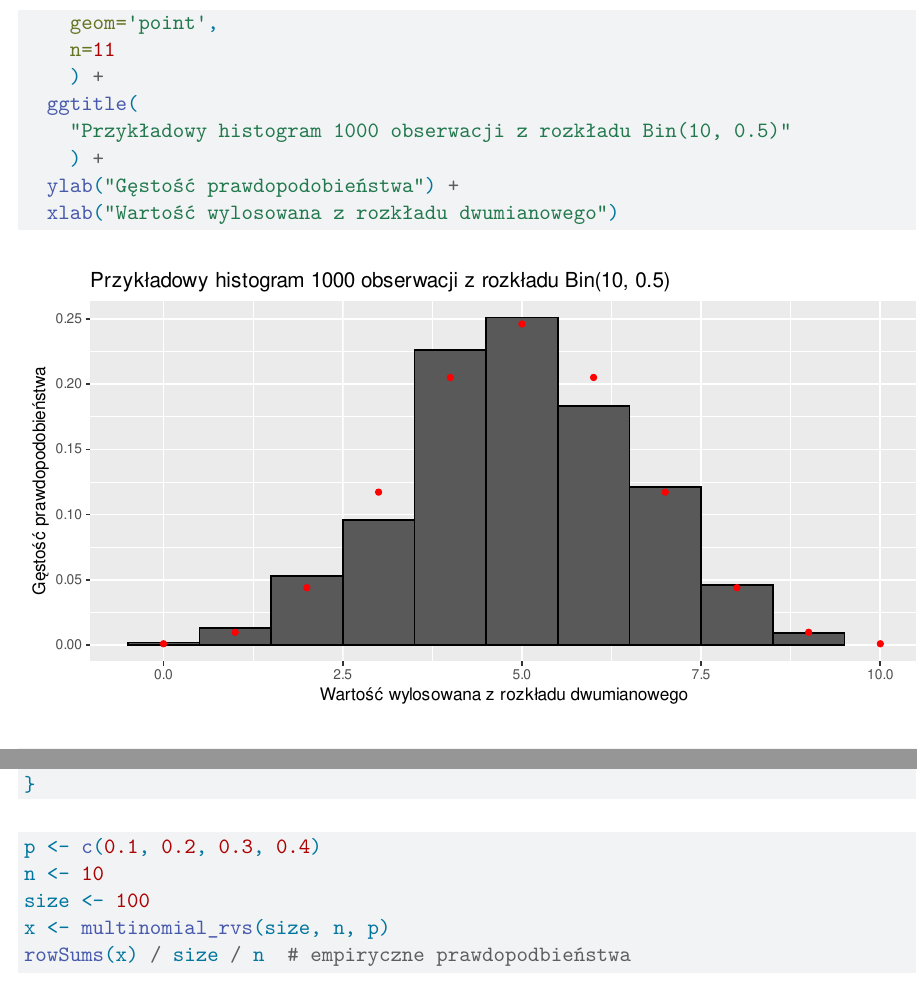
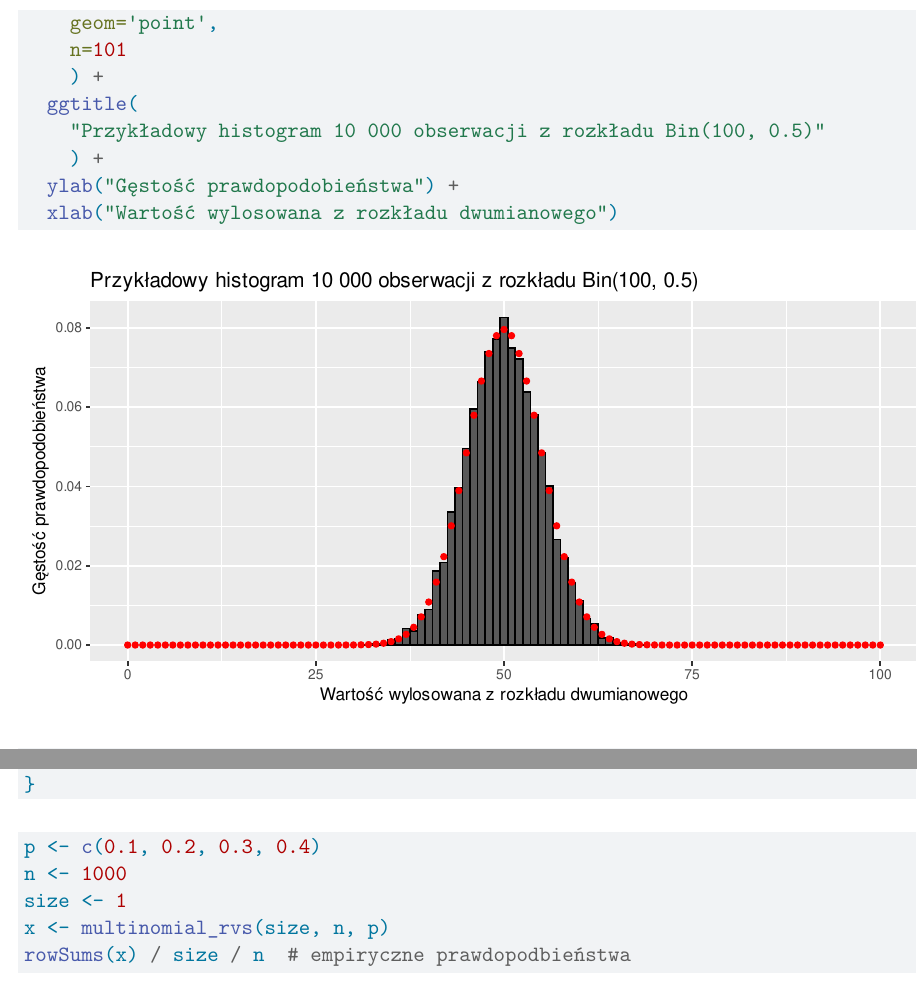
Before and after one commit to Tomexr1/Categorical_Data_Analysis, a Quarto document (sprawozdanie1.qmd): two parts of pages 15 and 17 of 17, joined at a grey line, cut so that both start at the same text. Rendered offline with R 4.5, knitr and Pandoc in place of Quarto, then LaTeX, with nearby package versions; code that draws random numbers runs with fixed seeds of ours; some code elsewhere in the file could not run offline.

Commit message:
dodatkowe zmiany - cz.2

````diff
--- a/sprawozdanie1.qmd
+++ b/sprawozdanie1.qmd
@@ -420,9 +420,9 @@ ggplot(xs, aes(x=Value)) +
     args=list(size=n, prob=p),
     geom='point',
-    n=11
+    n=101
     ) +
   ggtitle(
-    "Przykładowy histogram 1000 obserwacji z rozkładu Bin(10, 0.5)"
+    "Przykładowy histogram 10 000 obserwacji z rozkładu Bin(100, 0.5)"
     ) +
   ylab("Gęstość prawdopodobieństwa") +
   xlab("Wartość wylosowana z rozkładu dwumianowego")
@@ -479,8 +479,8 @@ multinomial_rvs <- function(size, n, p) {
 
 ```{r}
 p <- c(0.1, 0.2, 0.3, 0.4)
-n <- 10
-size <- 100
+n <- 1000
+size <- 1
 x <- multinomial_rvs(size, n, p)
 rowSums(x) / size / n  # empiryczne prawdopodbieństwa
 p  # teoretyczne prawdopodobieństwa
````
Also changed, not shown: sprawozdanie1.qmd (6 more changed lines).
